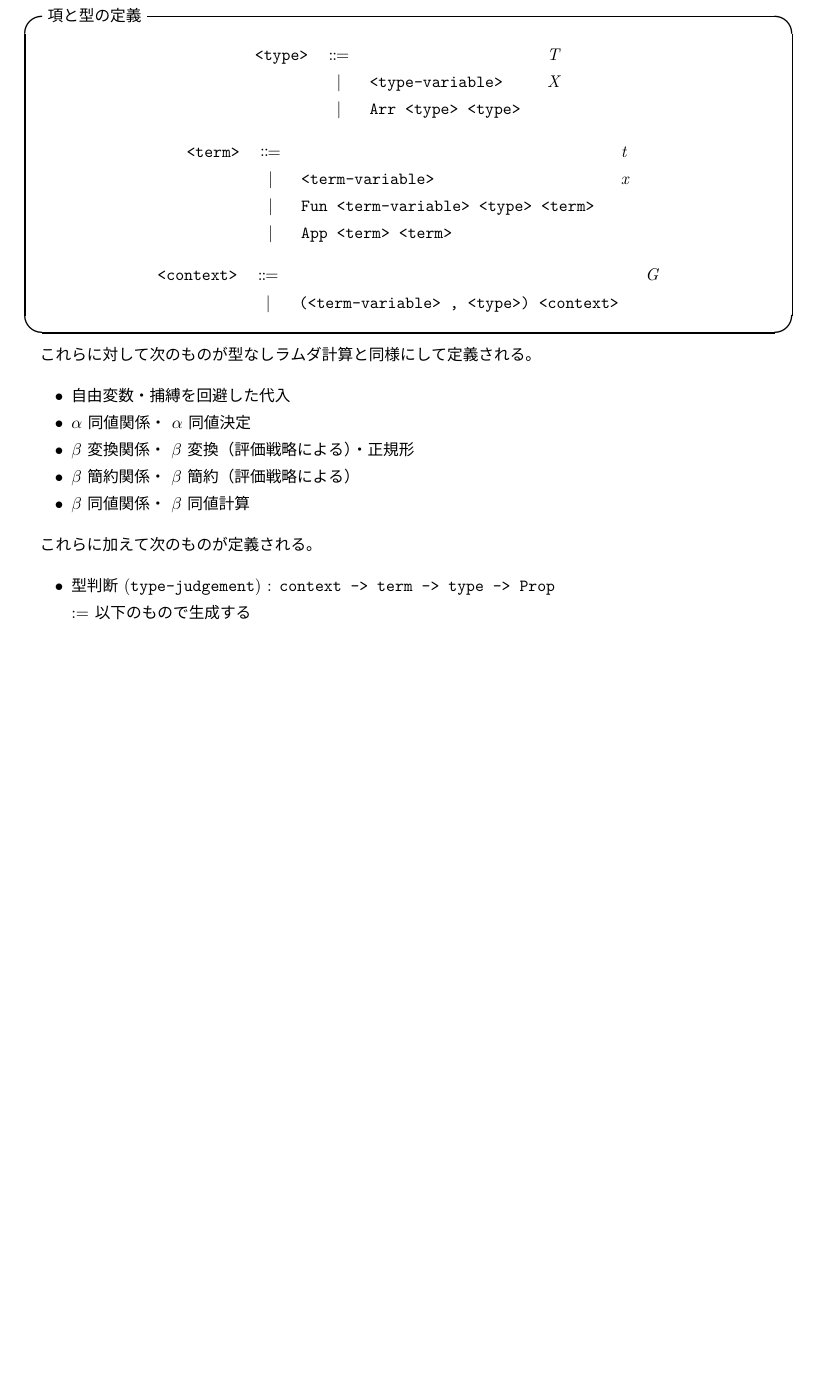
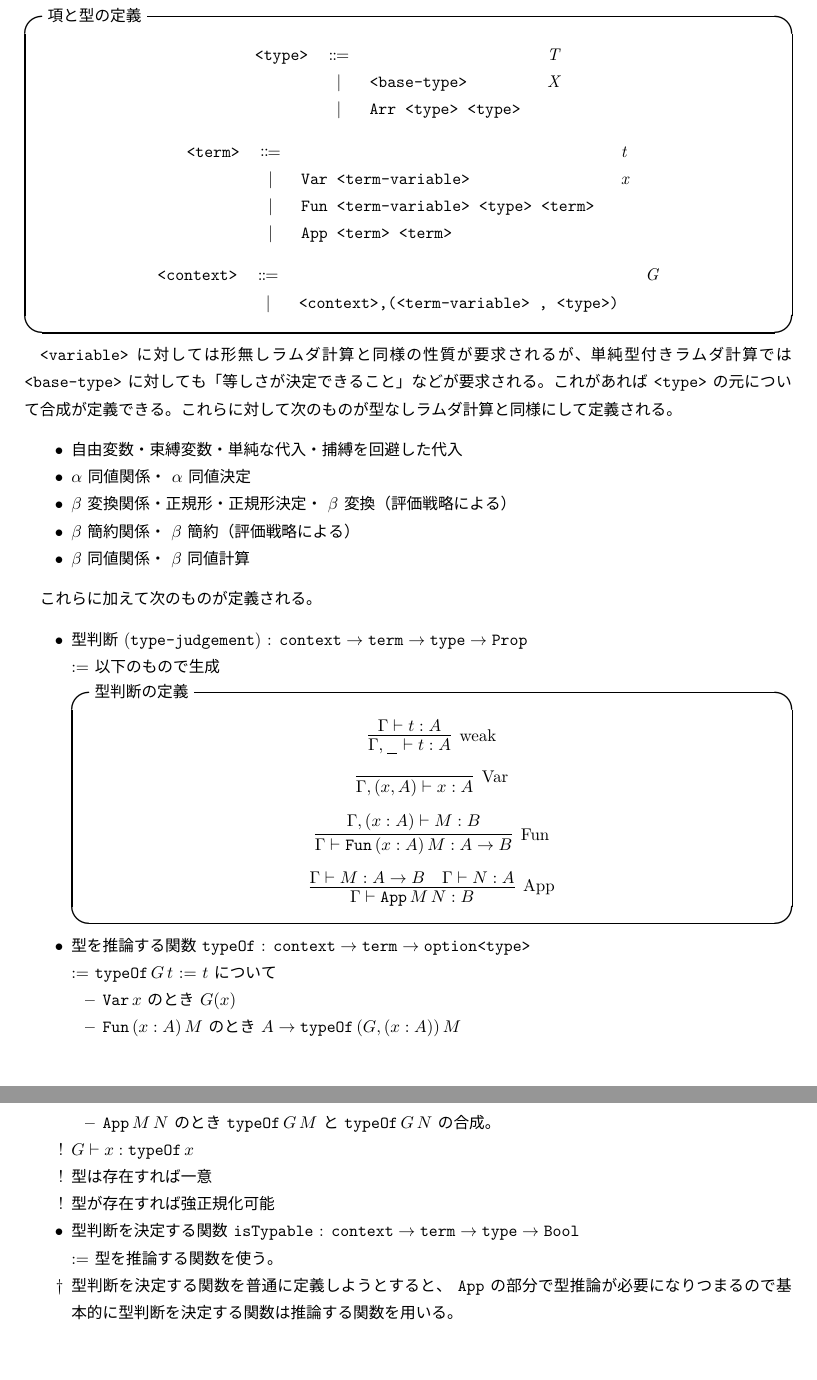
Before and after one commit to pdf-jube-joba/type-theory, a LaTeX document (simply-typed-lambda-calsulus/note.tex): part of the page before the commit and two parts of pages 1 and 2 of 2 after it, the two joined at a grey line, cut so that both start at the same text, the shorter picture padded with empty space. The pictures show the PDF file simply-typed-lambda-calsulus/note.pdf that the author committed with the source.

Commit message:
とりあえず

```diff
--- a/simply-typed-lambda-calsulus/note.tex
+++ b/simply-typed-lambda-calsulus/note.tex
@@ -15,26 +15,28 @@ Church 流である。
 \begin{itembox}[l]{項と型の定義}
   \begin{bnfgrammar}
     <type> ::= : T
-    | <type-variable> : X
+    | <base-type> : X
     | Arr <type> <type>
   \end{bnfgrammar}
   \begin{bnfgrammar}
     <term> ::= : t
-    | <term-variable> : x
+    | Var <term-variable> : x
     | Fun <term-variable> <type> <term>
     | App <term> <term>
   \end{bnfgrammar}
   \begin{bnfgrammar}
     <context> ::= : G
-    | (<term-variable> , <type>) <context>
+    | <context>,(<term-variable> , <type>)
   \end{bnfgrammar}
 \end{itembox}
 
+\texttt{<variable>} に対しては形無しラムダ計算と同様の性質が要求されるが、単純型付きラムダ計算では \texttt{<base-type>} に対しても「等しさが決定できること」などが要求される。
+これがあれば \texttt{<type>} の元について合成が定義できる。
 これらに対して次のものが型なしラムダ計算と同様にして定義される。
 \begin{itemize}
-  \item 自由変数・捕縛を回避した代入
+  \item 自由変数・束縛変数・単純な代入・捕縛を回避した代入
   \item \(\alpha\) 同値関係・ \(\alpha\) 同値決定
-  \item \(\beta\) 変換関係・ \(\beta\) 変換（評価戦略による）・正規形
+  \item \(\beta\) 変換関係・正規形・正規形決定・ \(\beta\) 変換（評価戦略による）
   \item \(\beta\) 簡約関係・ \(\beta\) 簡約（評価戦略による）
   \item \(\beta\) 同値関係・ \(\beta\) 同値計算
 \end{itemize}
@@ -42,11 +44,27 @@ Church 流である。
 これらに加えて次のものが定義される。
 
 \begin{itemize}
-  \item 型判断 (\(\texttt{type-judgement}\)) : \(\texttt{context -> term -> type -> Prop}\) \\
-    := 以下のもので生成する
-    \begin{itemize}
-      \item
-    \end{itemize}
+  \item 型判断 (\(\texttt{type-judgement}\)) : \(\texttt{context} \to \texttt{term} \to \texttt{type} \to \texttt{Prop}\) \\
+  := 以下のもので生成
+  \begin{itembox}[l]{型判断の定義}
+    \[\infer[\text{weak}]{\Gamma , \_ \vdash t : A}{\Gamma \vdash t : A}\]
+    \[\infer[\text{Var}]{\Gamma , (x,A) \vdash x : A}{}\]
+    \[\infer[\text{Fun}]{\Gamma \vdash \texttt{Fun} \, (x : A) \, M : A \to B}{\Gamma , (x:A) \vdash M : B}\]
+    \[\infer[\text{App}]{\Gamma \vdash \texttt{App} \, M \, N : B}{\Gamma \vdash M : A \to B & \Gamma \vdash N : A}\]
+  \end{itembox}
+
+  \item 型を推論する関数 \texttt{typeOf} : \(\texttt{context} \to \texttt{term} \to \texttt{option<type>}\) \\
+  := \(\texttt{typeOf} \, G \, t\) := \(t\) について
+  \begin{itemize}
+    \item \(\texttt{Var} \, x\) のとき \(G(x)\)
+    \item \(\texttt{Fun} \, (x : A) \, M\) のとき \(A \to \texttt{typeOf} \, (G , (x : A)) \, M\)
+    \item \(\texttt{App} \, M \, N\) のとき \(\texttt{typeOf} \, G \, M\) と \(\texttt{typeOf} \, G \, N\) の合成。
+  \end{itemize}
+  \item[!] \(G \vdash x : \texttt{typeOf} \, x\)
+  \item[!] 型は存在すれば一意
+  \item[!] 型が存在すれば強正規化可能
+  \item 型判断を決定する関数 \texttt{isTypable} : \(\texttt{context} \to \texttt{term} \to \texttt{type} \to \texttt{Bool}\) \\
+  := 型を推論する関数を使う。
+  \item[\(\dagger\)] 型判断を決定する関数を普通に定義しようとすると、 \(\texttt{App}\) の部分で型推論が必要になりつまるので基本的に型判断を決定する関数は推論する関数を用いる。
 \end{itemize}
-
 \end{document}
```
Also changed, not shown: untyped-lambda-calculus/note.tex (+27 -20 lines), simply-typed-lambda-calsulus/note.pdf, untyped-lambda-calculus/note.pdf.
